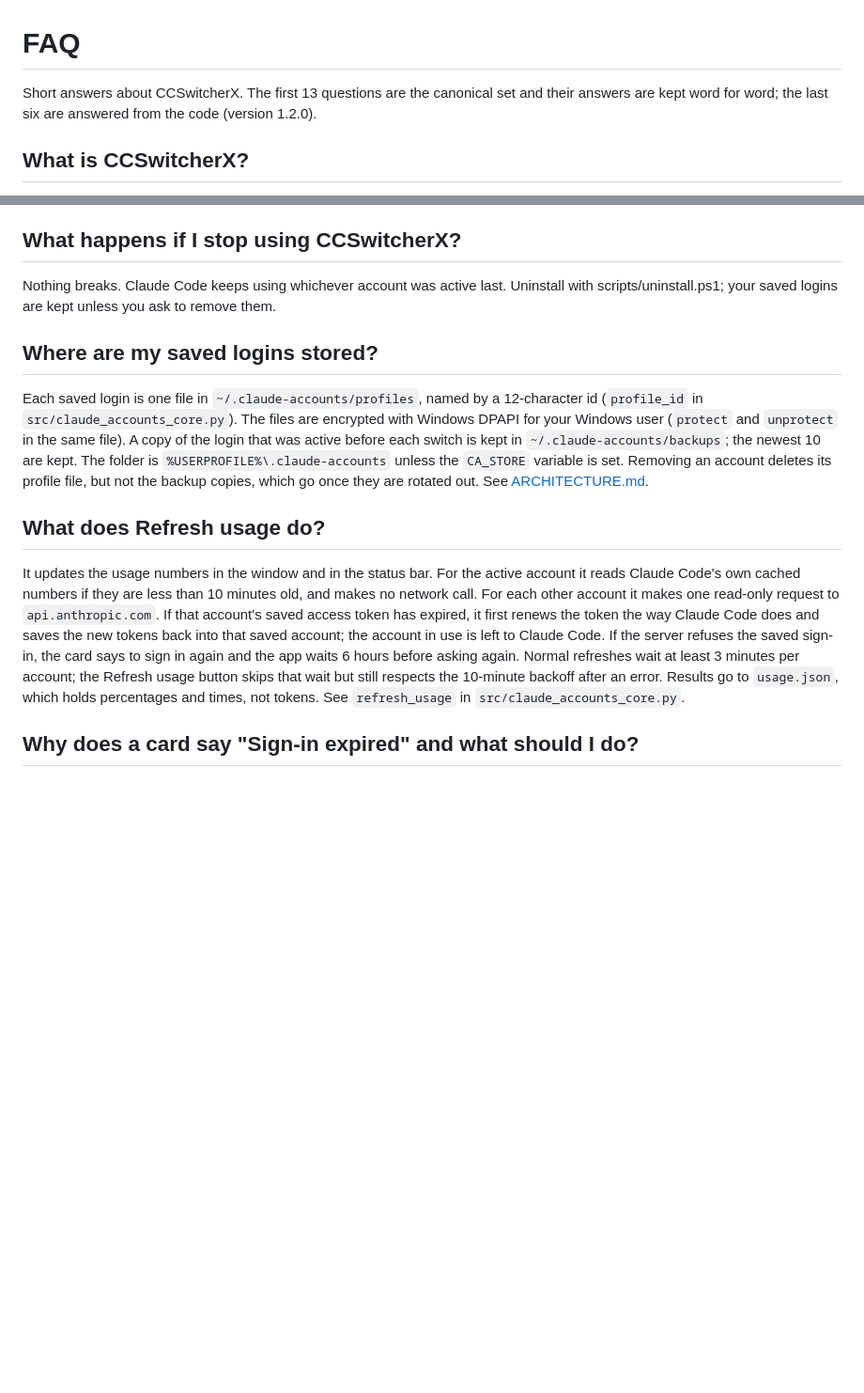
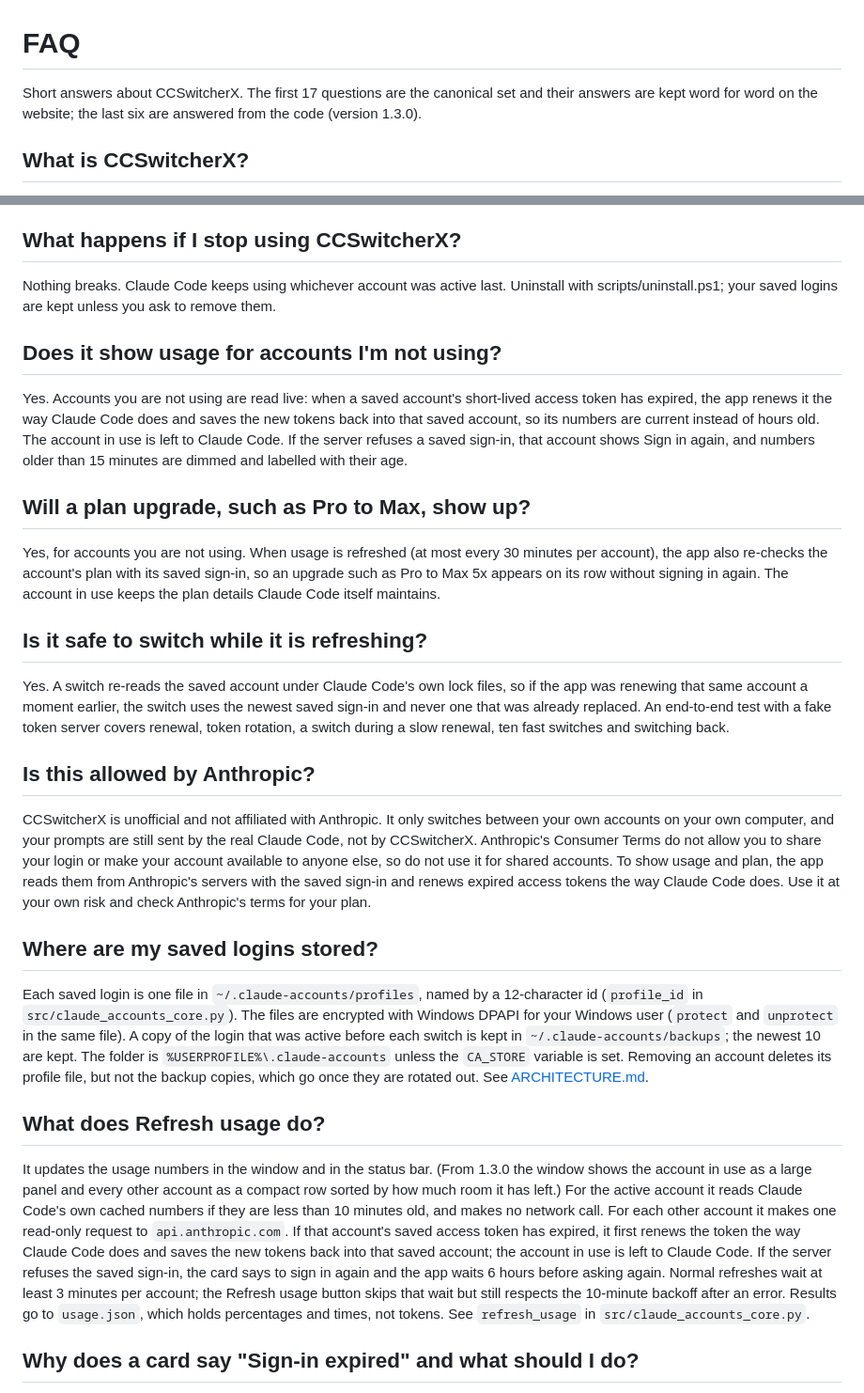
Before and after one commit to MHJoy99/CCSwitcherX, a Markdown page: docs/FAQ.md, 2 parts joined by grey strips. Shown: that part at 94% size. GitHub-like rendering; blank space fills up the shorter version.

```diff
--- a/docs/FAQ.md
+++ b/docs/FAQ.md
@@ -1,6 +1,6 @@
 # FAQ
 
-Short answers about CCSwitcherX. The first 13 questions are the canonical set and their answers are kept word for word; the last six are answered from the code (version 1.2.0).
+Short answers about CCSwitcherX. The first 17 questions are the canonical set and their answers are kept word for word on the website; the last six are answered from the code (version 1.3.0).
 
 ## What is CCSwitcherX?
 
@@ -54,13 +54,29 @@ Yes. CCUsageX reads your Claude Code chat history and Claude Code's own usage re
 
 Nothing breaks. Claude Code keeps using whichever account was active last. Uninstall with scripts/uninstall.ps1; your saved logins are kept unless you ask to remove them.
 
+## Does it show usage for accounts I'm not using?
+
+Yes. Accounts you are not using are read live: when a saved account's short-lived access token has expired, the app renews it the way Claude Code does and saves the new tokens back into that saved account, so its numbers are current instead of hours old. The account in use is left to Claude Code. If the server refuses a saved sign-in, that account shows Sign in again, and numbers older than 15 minutes are dimmed and labelled with their age.
+
+## Will a plan upgrade, such as Pro to Max, show up?
+
+Yes, for accounts you are not using. When usage is refreshed (at most every 30 minutes per account), the app also re-checks the account's plan with its saved sign-in, so an upgrade such as Pro to Max 5x appears on its row without signing in again. The account in use keeps the plan details Claude Code itself maintains.
+
+## Is it safe to switch while it is refreshing?
+
+Yes. A switch re-reads the saved account under Claude Code's own lock files, so if the app was renewing that same account a moment earlier, the switch uses the newest saved sign-in and never one that was already replaced. An end-to-end test with a fake token server covers renewal, token rotation, a switch during a slow renewal, ten fast switches and switching back.
+
+## Is this allowed by Anthropic?
+
+CCSwitcherX is unofficial and not affiliated with Anthropic. It only switches between your own accounts on your own computer, and your prompts are still sent by the real Claude Code, not by CCSwitcherX. Anthropic's Consumer Terms do not allow you to share your login or make your account available to anyone else, so do not use it for shared accounts. To show usage and plan, the app reads them from Anthropic's servers with the saved sign-in and renews expired access tokens the way Claude Code does. Use it at your own risk and check Anthropic's terms for your plan.
+
 ## Where are my saved logins stored?
 
 Each saved login is one file in `~/.claude-accounts/profiles`, named by a 12-character id (`profile_id` in `src/claude_accounts_core.py`). The files are encrypted with Windows DPAPI for your Windows user (`protect` and `unprotect` in the same file). A copy of the login that was active before each switch is kept in `~/.claude-accounts/backups`; the newest 10 are kept. The folder is `%USERPROFILE%\.claude-accounts` unless the `CA_STORE` variable is set. Removing an account deletes its profile file, but not the backup copies, which go once they are rotated out. See [ARCHITECTURE.md](ARCHITECTURE.md#saved-login-storage).
 
 ## What does Refresh usage do?
 
-It updates the usage numbers in the window and in the status bar. For the active account it reads Claude Code's own cached numbers if they are less than 10 minutes old, and makes no network call. For each other account it makes one read-only request to `api.anthropic.com`. If that account's saved access token has expired, it first renews the token the way Claude Code does and saves the new tokens back into that saved account; the account in use is left to Claude Code. If the server refuses the saved sign-in, the card says to sign in again and the app waits 6 hours before asking again. Normal refreshes wait at least 3 minutes per account; the Refresh usage button skips that wait but still respects the 10-minute backoff after an error. Results go to `usage.json`, which holds percentages and times, not tokens. See `refresh_usage` in `src/claude_accounts_core.py`.
+It updates the usage numbers in the window and in the status bar. (From 1.3.0 the window shows the account in use as a large panel and every other account as a compact row sorted by how much room it has left.) For the active account it reads Claude Code's own cached numbers if they are less than 10 minutes old, and makes no network call. For each other account it makes one read-only request to `api.anthropic.com`. If that account's saved access token has expired, it first renews the token the way Claude Code does and saves the new tokens back into that saved account; the account in use is left to Claude Code. If the server refuses the saved sign-in, the card says to sign in again and the app waits 6 hours before asking again. Normal refreshes wait at least 3 minutes per account; the Refresh usage button skips that wait but still respects the 10-minute backoff after an error. Results go to `usage.json`, which holds percentages and times, not tokens. See `refresh_usage` in `src/claude_accounts_core.py`.
 
 ## Why does a card say "Sign-in expired" and what should I do?
 
```
Also changed, not shown: README.md (+37 -4 lines), docs/assets/app-window-dark.png (added), docs/assets/app-window-light.png (added), 5 other files.
